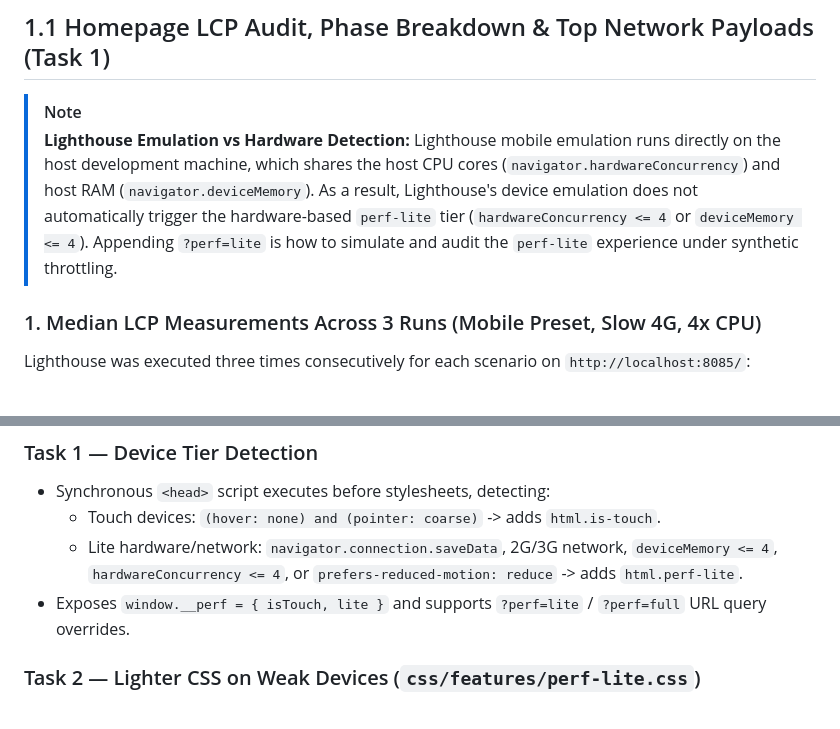
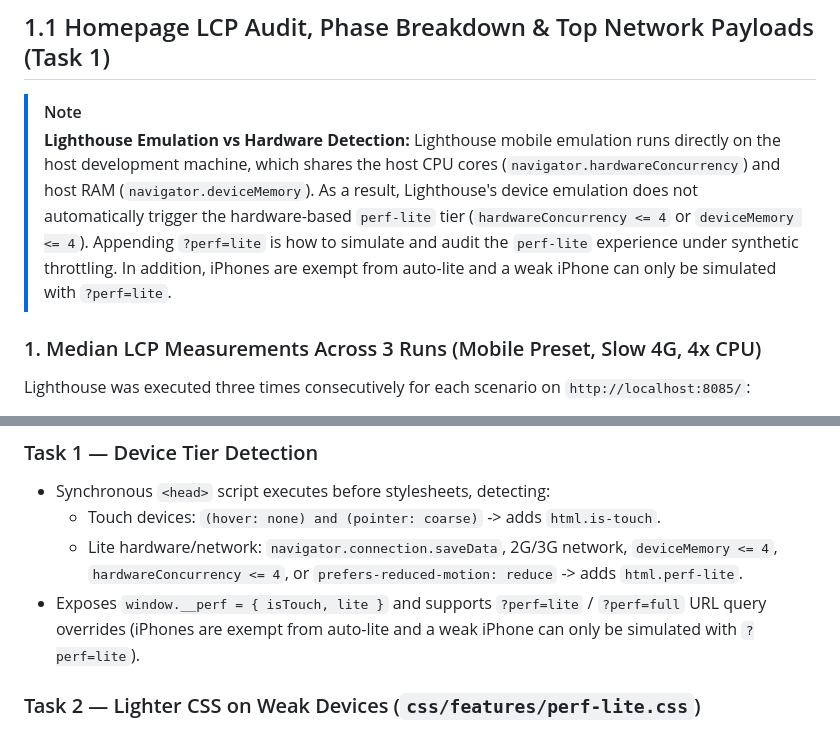
Before and after one commit to nour714/portfolio-sarah, a Markdown page: docs/perf-after.md, 2 parts joined by grey strips. GitHub-like rendering.

```diff
--- a/docs/perf-after.md
+++ b/docs/perf-after.md
@@ -46,7 +46,7 @@
 
 > [!NOTE]
 > **Lighthouse Emulation vs Hardware Detection:**
-> Lighthouse mobile emulation runs directly on the host development machine, which shares the host CPU cores (`navigator.hardwareConcurrency`) and host RAM (`navigator.deviceMemory`). As a result, Lighthouse's device emulation does not automatically trigger the hardware-based `perf-lite` tier (`hardwareConcurrency <= 4` or `deviceMemory <= 4`). Appending `?perf=lite` is how to simulate and audit the `perf-lite` experience under synthetic throttling.
+> Lighthouse mobile emulation runs directly on the host development machine, which shares the host CPU cores (`navigator.hardwareConcurrency`) and host RAM (`navigator.deviceMemory`). As a result, Lighthouse's device emulation does not automatically trigger the hardware-based `perf-lite` tier (`hardwareConcurrency <= 4` or `deviceMemory <= 4`). Appending `?perf=lite` is how to simulate and audit the `perf-lite` experience under synthetic throttling. In addition, iPhones are exempt from auto-lite and a weak iPhone can only be simulated with `?perf=lite`.
 
 ### 1. Median LCP Measurements Across 3 Runs (Mobile Preset, Slow 4G, 4x CPU)
 Lighthouse was executed three times consecutively for each scenario on `http://localhost:8085/`:
@@ -139,7 +139,7 @@ Total Transfer Size: **985.5 KB** (reduced from 1,248.3 KB, breaking under 1.0 M
 - Synchronous `<head>` script executes before stylesheets, detecting:
   - Touch devices: `(hover: none) and (pointer: coarse)` -> adds `html.is-touch`.
   - Lite hardware/network: `navigator.connection.saveData`, 2G/3G network, `deviceMemory <= 4`, `hardwareConcurrency <= 4`, or `prefers-reduced-motion: reduce` -> adds `html.perf-lite`.
-- Exposes `window.__perf = { isTouch, lite }` and supports `?perf=lite` / `?perf=full` URL query overrides.
+- Exposes `window.__perf = { isTouch, lite }` and supports `?perf=lite` / `?perf=full` URL query overrides (iPhones are exempt from auto-lite and a weak iPhone can only be simulated with `?perf=lite`).
 
 ### Task 2 — Lighter CSS on Weak Devices (`css/features/perf-lite.css`)
 - Replaced GPU-heavy `backdrop-filter: blur(...)` with solid / semi-opaque contrast-tested backgrounds across dark and light themes.
```
Also changed, not shown: README.md (+6 -4 lines).
